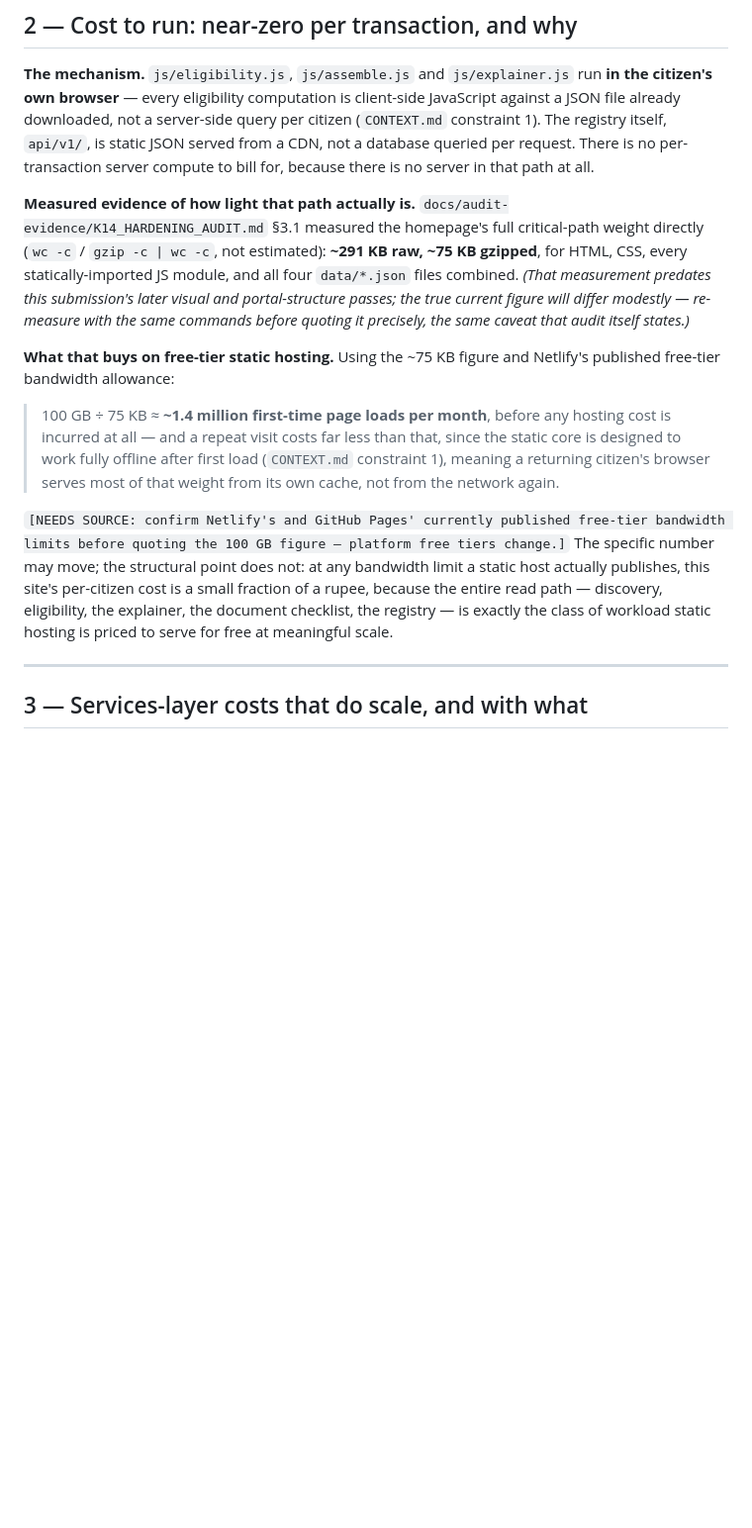
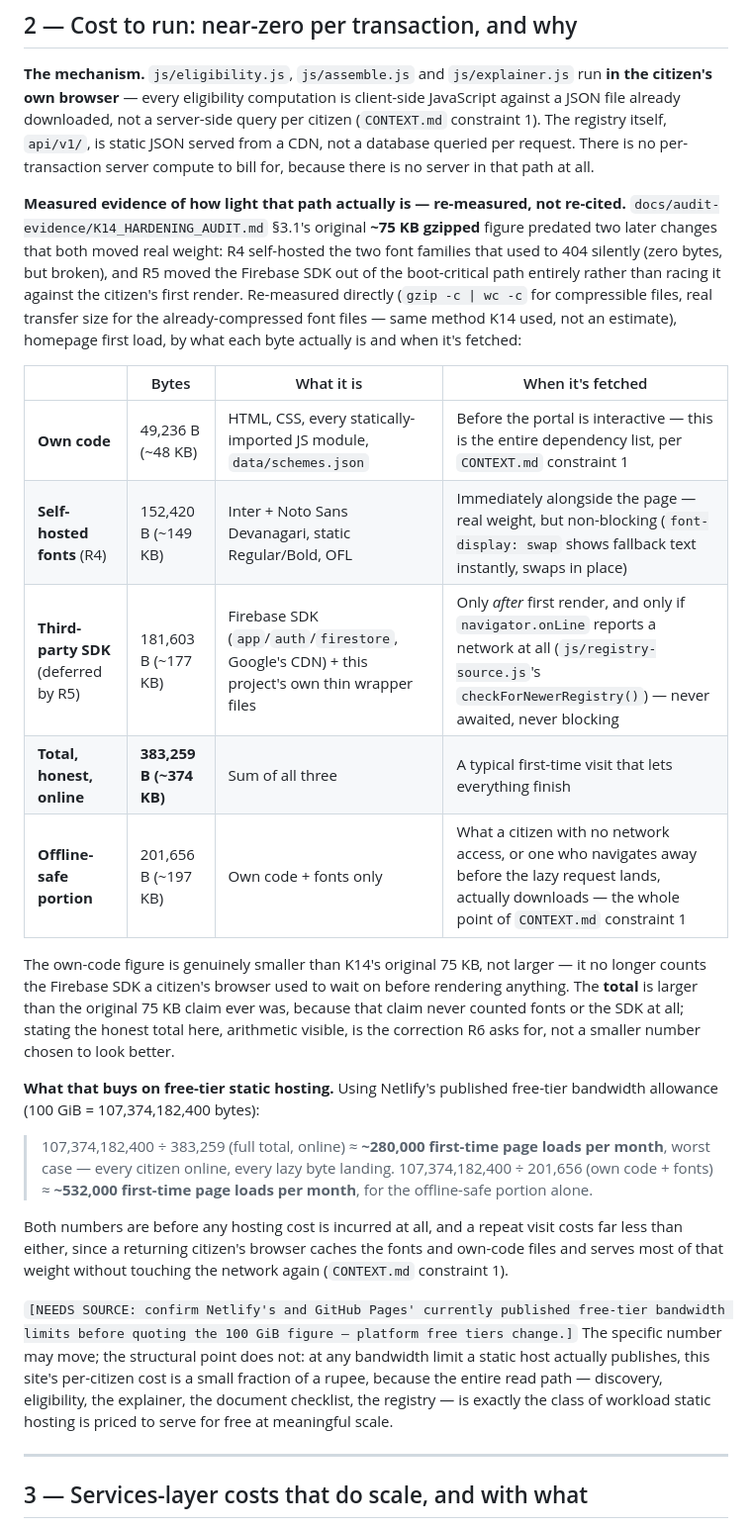
Before and after one commit to yodevstudio/kisan-dwaar, a Markdown page: docs/FINANCIAL_PROPOSAL.md, the part around the change. Shown at 99% size. Drawn GitHub-style; blank space fills up the shorter version.

```diff
--- a/docs/FINANCIAL_PROPOSAL.md
+++ b/docs/FINANCIAL_PROPOSAL.md
@@ -41,13 +41,26 @@ Both ranges are wide because they multiply two independent ranges (hours and rat
 
 **The mechanism.** `js/eligibility.js`, `js/assemble.js` and `js/explainer.js` run **in the citizen's own browser** — every eligibility computation is client-side JavaScript against a JSON file already downloaded, not a server-side query per citizen (`CONTEXT.md` constraint 1). The registry itself, `api/v1/`, is static JSON served from a CDN, not a database queried per request. There is no per-transaction server compute to bill for, because there is no server in that path at all.
 
-**Measured evidence of how light that path actually is.** `docs/audit-evidence/K14_HARDENING_AUDIT.md` §3.1 measured the homepage's full critical-path weight directly (`wc -c` / `gzip -c | wc -c`, not estimated): **~291 KB raw, ~75 KB gzipped**, for HTML, CSS, every statically-imported JS module, and all four `data/*.json` files combined. *(That measurement predates this submission's later visual and portal-structure passes; the true current figure will differ modestly — re-measure with the same commands before quoting it precisely, the same caveat that audit itself states.)*
+**Measured evidence of how light that path actually is — re-measured, not re-cited.** `docs/audit-evidence/K14_HARDENING_AUDIT.md` §3.1's original **~75 KB gzipped** figure predated two later changes that both moved real weight: R4 self-hosted the two font families that used to 404 silently (zero bytes, but broken), and R5 moved the Firebase SDK out of the boot-critical path entirely rather than racing it against the citizen's first render. Re-measured directly (`gzip -c | wc -c` for compressible files, real transfer size for the already-compressed font files — same method K14 used, not an estimate), homepage first load, by what each byte actually is and when it's fetched:
 
-**What that buys on free-tier static hosting.** Using the ~75 KB figure and Netlify's published free-tier bandwidth allowance:
+| | Bytes | What it is | When it's fetched |
+|---|---|---|---|
+| **Own code** | 49,236 B (~48 KB) | HTML, CSS, every statically-imported JS module, `data/schemes.json` | Before the portal is interactive — this is the entire dependency list, per `CONTEXT.md` constraint 1 |
+| **Self-hosted fonts** (R4) | 152,420 B (~149 KB) | Inter + Noto Sans Devanagari, static Regular/Bold, OFL | Immediately alongside the page — real weight, but non-blocking (`font-display: swap` shows fallback text instantly, swaps in place) |
+| **Third-party SDK** (deferred by R5) | 181,603 B (~177 KB) | Firebase SDK (`app`/`auth`/`firestore`, Google's CDN) + this project's own thin wrapper files | Only *after* first render, and only if `navigator.onLine` reports a network at all (`js/registry-source.js`'s `checkForNewerRegistry()`) — never awaited, never blocking |
+| **Total, honest, online** | **383,259 B (~374 KB)** | Sum of all three | A typical first-time visit that lets everything finish |
+| **Offline-safe portion** | 201,656 B (~197 KB) | Own code + fonts only | What a citizen with no network access, or one who navigates away before the lazy request lands, actually downloads — the whole point of `CONTEXT.md` constraint 1 |
 
-> 100 GB ÷ 75 KB ≈ **~1.4 million first-time page loads per month**, before any hosting cost is incurred at all — and a repeat visit costs far less than that, since the static core is designed to work fully offline after first load (`CONTEXT.md` constraint 1), meaning a returning citizen's browser serves most of that weight from its own cache, not from the network again.
+The own-code figure is genuinely smaller than K14's original 75 KB, not larger — it no longer counts the Firebase SDK a citizen's browser used to wait on before rendering anything. The **total** is larger than the original 75 KB claim ever was, because that claim never counted fonts or the SDK at all; stating the honest total here, arithmetic visible, is the correction R6 asks for, not a smaller number chosen to look better.
 
-`[NEEDS SOURCE: confirm Netlify's and GitHub Pages' currently published free-tier bandwidth limits before quoting the 100 GB figure — platform free tiers change.]` The specific number may move; the structural point does not: at any bandwidth limit a static host actually publishes, this site's per-citizen cost is a small fraction of a rupee, because the entire read path — discovery, eligibility, the explainer, the document checklist, the registry — is exactly the class of workload static hosting is priced to serve for free at meaningful scale.
+**What that buys on free-tier static hosting.** Using Netlify's published free-tier bandwidth allowance (100 GiB = 107,374,182,400 bytes):
+
+> 107,374,182,400 ÷ 383,259 (full total, online) ≈ **~280,000 first-time page loads per month**, worst case — every citizen online, every lazy byte landing.
+> 107,374,182,400 ÷ 201,656 (own code + fonts) ≈ **~532,000 first-time page loads per month**, for the offline-safe portion alone.
+
+Both numbers are before any hosting cost is incurred at all, and a repeat visit costs far less than either, since a returning citizen's browser caches the fonts and own-code files and serves most of that weight without touching the network again (`CONTEXT.md` constraint 1).
+
+`[NEEDS SOURCE: confirm Netlify's and GitHub Pages' currently published free-tier bandwidth limits before quoting the 100 GiB figure — platform free tiers change.]` The specific number may move; the structural point does not: at any bandwidth limit a static host actually publishes, this site's per-citizen cost is a small fraction of a rupee, because the entire read path — discovery, eligibility, the explainer, the document checklist, the registry — is exactly the class of workload static hosting is priced to serve for free at meaningful scale.
 
 ---
 
```
Also changed, not shown: README.md (+1 -2 lines).
